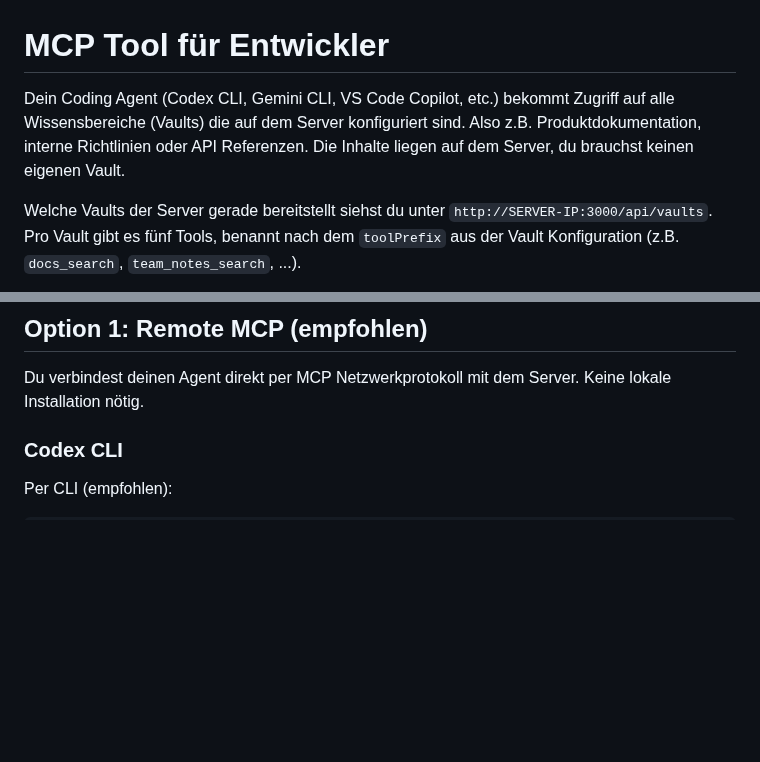
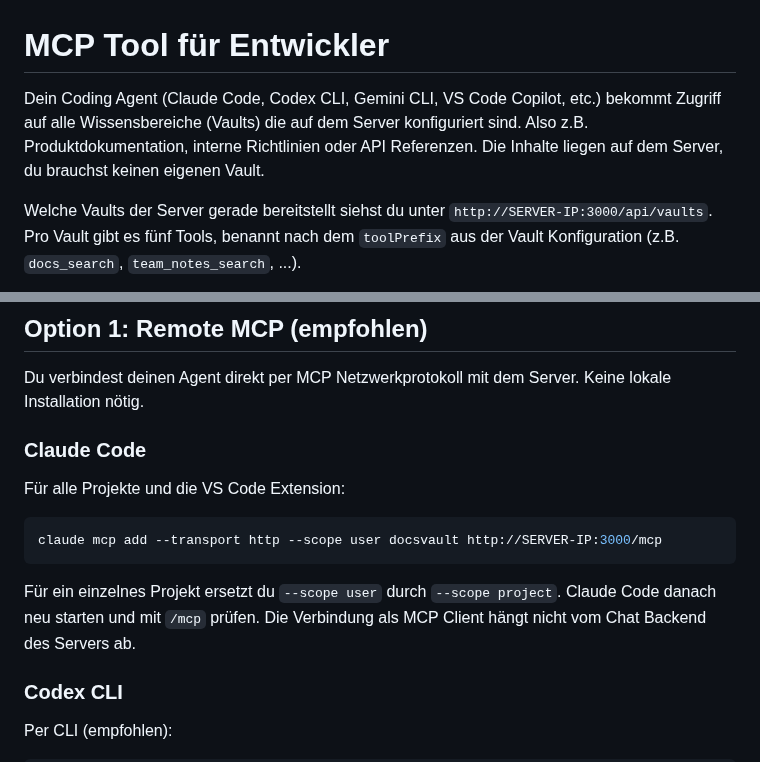
Before and after one commit to intexKluss/docsvault, a Markdown page: INSTALL-DEVELOPER.md, 2 parts joined by grey strips. Rendered like a GitHub page; blank space fills up the shorter version.

Commit message:
docs: restore Claude client installation

````diff
--- a/INSTALL-DEVELOPER.md
+++ b/INSTALL-DEVELOPER.md
@@ -1,6 +1,6 @@
 # MCP Tool für Entwickler
 
-Dein Coding Agent (Codex CLI, Gemini CLI, VS Code Copilot, etc.) bekommt Zugriff auf alle Wissensbereiche (Vaults) die auf dem Server konfiguriert sind. Also z.B. Produktdokumentation, interne Richtlinien oder API Referenzen. Die Inhalte liegen auf dem Server, du brauchst keinen eigenen Vault.
+Dein Coding Agent (Claude Code, Codex CLI, Gemini CLI, VS Code Copilot, etc.) bekommt Zugriff auf alle Wissensbereiche (Vaults) die auf dem Server konfiguriert sind. Also z.B. Produktdokumentation, interne Richtlinien oder API Referenzen. Die Inhalte liegen auf dem Server, du brauchst keinen eigenen Vault.
 
 Welche Vaults der Server gerade bereitstellt siehst du unter `http://SERVER-IP:3000/api/vaults`. Pro Vault gibt es fünf Tools, benannt nach dem `toolPrefix` aus der Vault Konfiguration (z.B. `docs_search`, `team_notes_search`, ...).
 
@@ -12,6 +12,16 @@ Welche Vaults der Server gerade bereitstellt siehst du unter `http://SERVER-IP:3
 ## Option 1: Remote MCP (empfohlen)
 
 Du verbindest deinen Agent direkt per MCP Netzwerkprotokoll mit dem Server. Keine lokale Installation nötig.
+
+### Claude Code
+
+Für alle Projekte und die VS Code Extension:
+
+```bash
+claude mcp add --transport http --scope user docsvault http://SERVER-IP:3000/mcp
+```
+
+Für ein einzelnes Projekt ersetzt du `--scope user` durch `--scope project`. Claude Code danach neu starten und mit `/mcp` prüfen. Die Verbindung als MCP Client hängt nicht vom Chat Backend des Servers ab.
 
 ### Codex CLI
 
````
